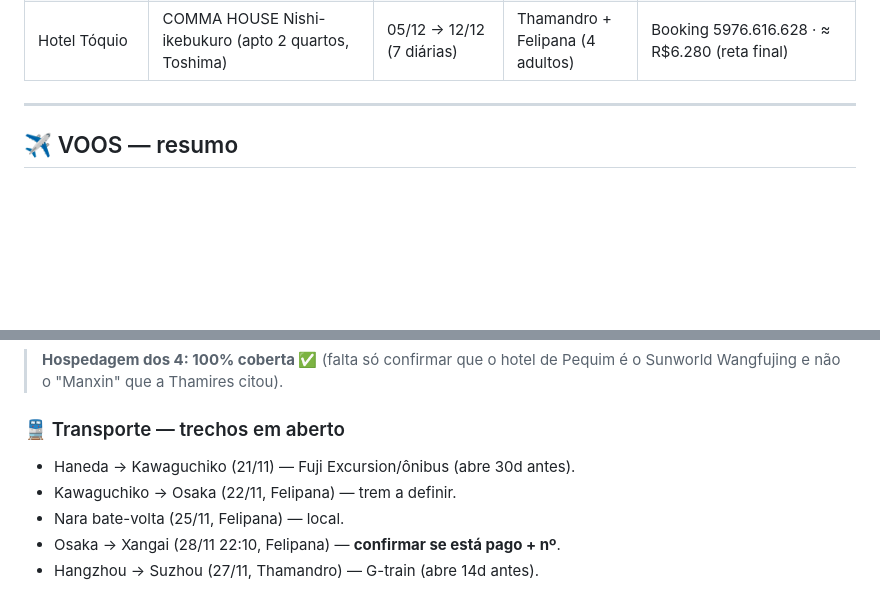
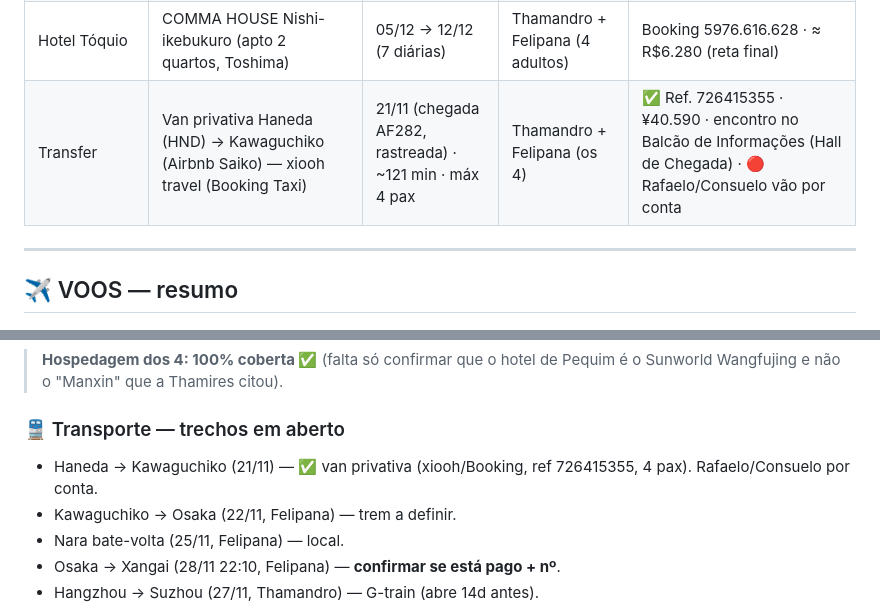
Before and after one commit to R3dd1n0/NipoTrip26, a Markdown page: NOTAS-viagem.md, 2 parts joined by grey strips. Drawn GitHub-style; blank space fills up the shorter version.

Commit message:
Notas: transfer privativo Haneda->Kawaguchiko confirmado (21/11, 4 pax)
Co-Authored-By: Claude Opus 4.8 <noreply@anthropic.com>
Claude-Session: https://claude.ai/code/session_01U7Js4MhLULtjs1r47NNNQc

```diff
--- a/NOTAS-viagem.md
+++ b/NOTAS-viagem.md
@@ -112,6 +112,7 @@ na estação → Kawaguchiko. Trem: em aberto.
 | Hotel Pequim | Sunworld Hotel Wangfujing (4★) — 88 Dengshikou, Dongcheng, Pequim | 02/12 → 05/12 (3 noites, 2 quartos) | Thamandro + Felipana | ✅ confirmado (hóspede Felipe) · ⚠️ Thamires citou "Manxin" — este (Sunworld) é o válido? |
 | Hotel Hangzhou | Nostalgia S Hotel (West Lake Intime), No.56 Hefang St, Shangcheng, Hangzhou | 25/11 → 27/11 (2 noites) | 🟢 Thamandro | Booking 1528371864893080 |
 | Hotel Tóquio | COMMA HOUSE Nishi-ikebukuro (apto 2 quartos, Toshima) | 05/12 → 12/12 (7 diárias) | Thamandro + Felipana (4 adultos) | Booking 5976.616.628 · ≈ R$6.280 (reta final) |
+| Transfer | Van privativa Haneda (HND) → Kawaguchiko (Airbnb Saiko) — xiooh travel (Booking Taxi) | 21/11 (chegada AF282, rastreada) · ~121 min · máx 4 pax | Thamandro + Felipana (os 4) | ✅ Ref. 726415355 · ¥40.590 · encontro no Balcão de Informações (Hall de Chegada) · 🔴 Rafaelo/Consuelo vão por conta |
 
 ---
 
@@ -186,7 +187,7 @@ Pequim → Hotel Manxin (Tiananmen) · Hotel Pequim → aeroporto (voo p/ Japão
 > Pequim é o Sunworld Wangfujing e não o "Manxin" que a Thamires citou).
 
 ### 🚆 Transporte — trechos em aberto
-- Haneda → Kawaguchiko (21/11) — Fuji Excursion/ônibus (abre 30d antes).
+- Haneda → Kawaguchiko (21/11) — ✅ van privativa (xiooh/Booking, ref 726415355, 4 pax). Rafaelo/Consuelo por conta.
 - Kawaguchiko → Osaka (22/11, Felipana) — trem a definir.
 - Nara bate-volta (25/11, Felipana) — local.
 - Osaka → Xangai (28/11 22:10, Felipana) — **confirmar se está pago + nº**.
```
